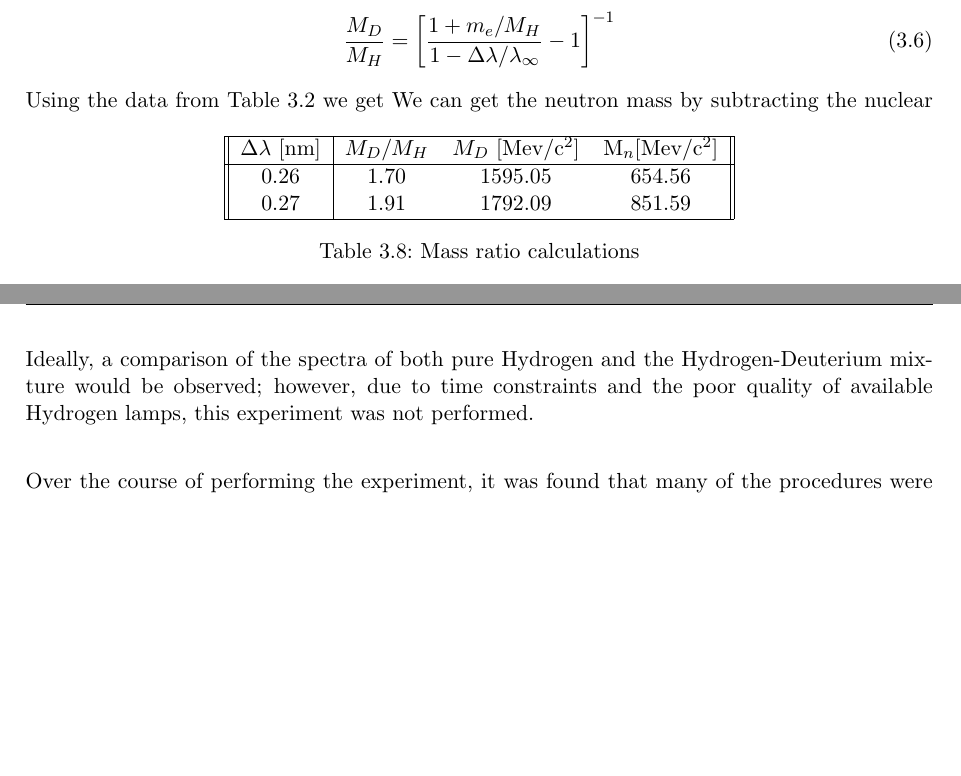
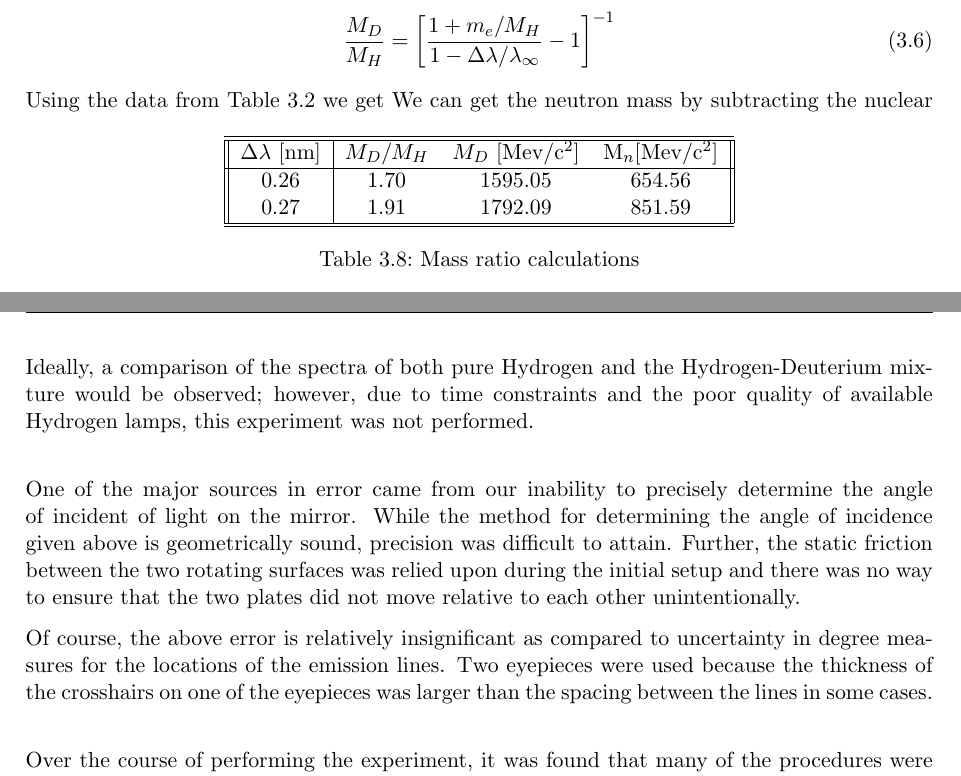
Before and after one commit to acreyes/Advanced-Lab-NYU, a LaTeX document (HD/report/HD.tex): two parts of pages 7 and 8 of 8, joined at a grey line, cut so that both start at the same text, the shorter picture padded with empty space. Compiled offline with pdfLaTeX.

Commit message:
updated conclusion

```diff
--- a/HD/report/HD.tex
+++ b/HD/report/HD.tex
@@ -422,10 +422,10 @@ ratio of Deuterium to Hydrogen
 Using the data from Table~\ref{table:hd-calculated} we get
 \begin{table}[h]
   \centering
-  \begin{tabular}{|| c | ccc ||} \hline
+  \begin{tabular}{|| c | ccc ||} \hline \hline
     $\Delta \lambda$ [nm] & $M_D/M_H$ & $M_D$ [Mev/c$^2$] & M$_n$[Mev/c$^2$]\\ \hline
     0.26 & 1.70 & 1595.05 & 654.56 \\
-    0.27 & 1.91 & 1792.09 & 851.59 \\ \hline
+    0.27 & 1.91 & 1792.09 & 851.59 \\ \hline \hline
   \end{tabular}
   \caption{Mass ratio calculations}
   \label{tab:ratio}
@@ -493,6 +493,9 @@ Performing the sodium calibration was massively useful as it allowed us to verif
 
 Ideally, a comparison of the spectra of both pure Hydrogen and the Hydrogen-Deuterium mixture would be observed; however, due to time constraints and the poor quality of available Hydrogen lamps, this experiment was not performed. \\
 
+One of the major sources in error came from our inability to precisely determine the angle of incident of light on the mirror. While the method for determining the angle of incidence given above is geometrically sound, precision was difficult to attain. Further, the static friction between the two rotating surfaces was relied upon during the initial setup and there was no way to ensure that the two plates did not move relative to each other unintentionally.
+
+Of course, the above error is relatively insignificant as compared to uncertainty in degree measures for the locations of the emission lines. Two eyepieces were used because the thickness of the crosshairs on one of the eyepieces was larger than the spacing between the lines in some cases. \\
 
 Over the course of performing the experiment, it was found that many of the procedures were difficult or impossible to perform well due to the condition of the apparatus. Precise angular measurements were nearly impossible due to the amount of light needed in order to see both the reticule and the line. Overall, the alignment of the device (in terms of collimator, mounting table, and telescope) was next-to-impossible due to misalignment of the mirror/grating in the vertical plane. Also, the grating seemingly had several scratches on it and was overall in bad condition. For the angles measured to yield more precision in the calculations of wavelength, a grating with a higher resolution might be used.
 
```
